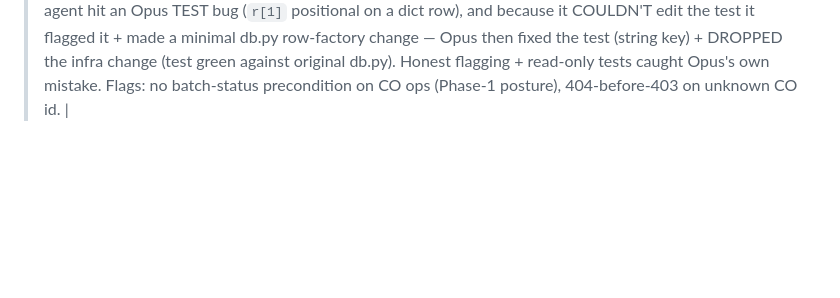
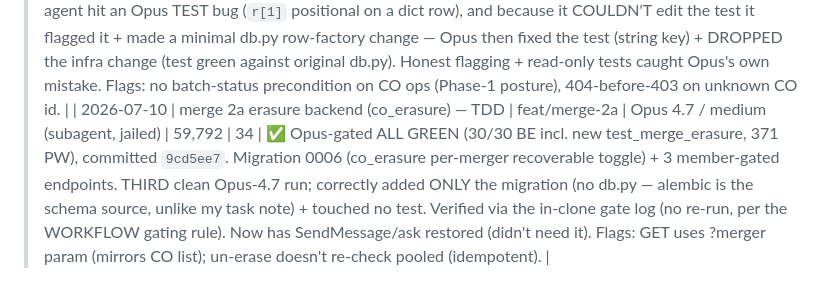
Before and after one commit to MMCV-Plant-Segmentation/Leaf-Annotation-Tool, a Markdown page: docs/TASK_METRICS.md, the part around the change. Drawn GitHub-style; blank space fills up the shorter version.

Commit message:
metrics: merge 2a erasure backend — Opus-4.7 (60k), ALL GREEN, verified via gate log (no re-run)
Co-Authored-By: Claude Opus 4.8 <noreply@anthropic.com>
Claude-Session: https://claude.ai/code/session_01D3RC4DuuT8SJcyjX1XTTf3

```diff
--- a/docs/TASK_METRICS.md
+++ b/docs/TASK_METRICS.md
@@ -52,3 +52,4 @@ initial 647/24 attempt died separately.
 | 2026-07-09 | merge phase 2a (candidate objects) | feat/merge-tool | Sonnet 5 (subagent, jailed, warm-resumed) | ~partial | — | ⚠️ INCOMPLETE — agent hit the session limit mid-task (twice). ~Half done, preserved on branch `feat/merge-2a-wip`. DONE: `projects.py` CO endpoints (+230), `test_merge_co.py` (354 lines), FE `mergeGeometry.ts`/`mergeGrouping.ts` helpers; FE compiles clean (tsc/lint/build PASS). MISSING: `db.py` schema + `0005` migration (tables don't exist → `test_merge_co` FAILs, BE 28/29), `MergeCanvasScreen` wiring (grouping/select tools + CO rendering not hooked into the merge view), e2e spec. Verified setgid fix held (no git-stash workaround needed). See HANDOFF (2026-07-09) for the resume plan. |
 | 2026-07-09 | testing-bug fixes (overview 404 + admin telemetry + invite label) | fix/testing-bugs | gpt-5.6-luna (medium, OpenRouter) | 913,207 (cached 864,829) | 30 steps | ❌ **REJECTED (quality).** luna: **$0.1827**, finished, 30 steps — ~20–50× cheaper than a Sonnet dispatch. But the output was unusable *and dangerous*: it blanket-inserted an admin-skip guard (`return {'ok':True,'count':0},201`) into ~9 endpoints incl. `create_project`/`update_project`/`add_annotator` (would break admin project-create/update/annotator-add), one-lined whole files (`UsersTab.tsx` 126→16 lines, `app.py`), and added NO tests. Only the small telemetry-gate/heatmap-scope/invite-label logic was correct. Bundle rejected, NOT applied; `fix/testing-bugs` untouched. **Finding: luna via the glm_agent loop doesn't scope changes carefully (misread "guard create_viewport_events" as "guard every endpoint") — not suitable for real implementation despite the cost.** FIRST luna run. |
 | 2026-07-10 | merge 2a backend (candidate objects) — TDD | feat/merge-2a | Opus 4.7 / medium (subagent, jailed) | 100,899 | 71 | ✅ Opus-gated ALL GREEN (29/29 BE incl. new test_merge_co, 371 PW), committed `efe7fd2`. Migration 0005 (candidate_object + co_membership, up/down/idempotent) + 4 member-gated CO endpoints incl. server-side shapely brush→membership. Second clean Opus-4.7 run. **Read-only tests (write_allow excluded webapp/tests/) worked as designed:** the agent hit an Opus TEST bug (`r[1]` positional on a dict row), and because it COULDN'T edit the test it flagged it + made a minimal db.py row-factory change — Opus then fixed the test (string key) + DROPPED the infra change (test green against original db.py). Honest flagging + read-only tests caught Opus's own mistake. Flags: no batch-status precondition on CO ops (Phase-1 posture), 404-before-403 on unknown CO id. |
+| 2026-07-10 | merge 2a erasure backend (co_erasure) — TDD | feat/merge-2a | Opus 4.7 / medium (subagent, jailed) | 59,792 | 34 | ✅ Opus-gated ALL GREEN (30/30 BE incl. new test_merge_erasure, 371 PW), committed `9cd5ee7`. Migration 0006 (co_erasure per-merger recoverable toggle) + 3 member-gated endpoints. THIRD clean Opus-4.7 run; correctly added ONLY the migration (no db.py — alembic is the schema source, unlike my task note) + touched no test. Verified via the in-clone gate log (no re-run, per the WORKFLOW gating rule). Now has SendMessage/ask restored (didn't need it). Flags: GET uses ?merger param (mirrors CO list); un-erase doesn't re-check pooled (idempotent). |
```
